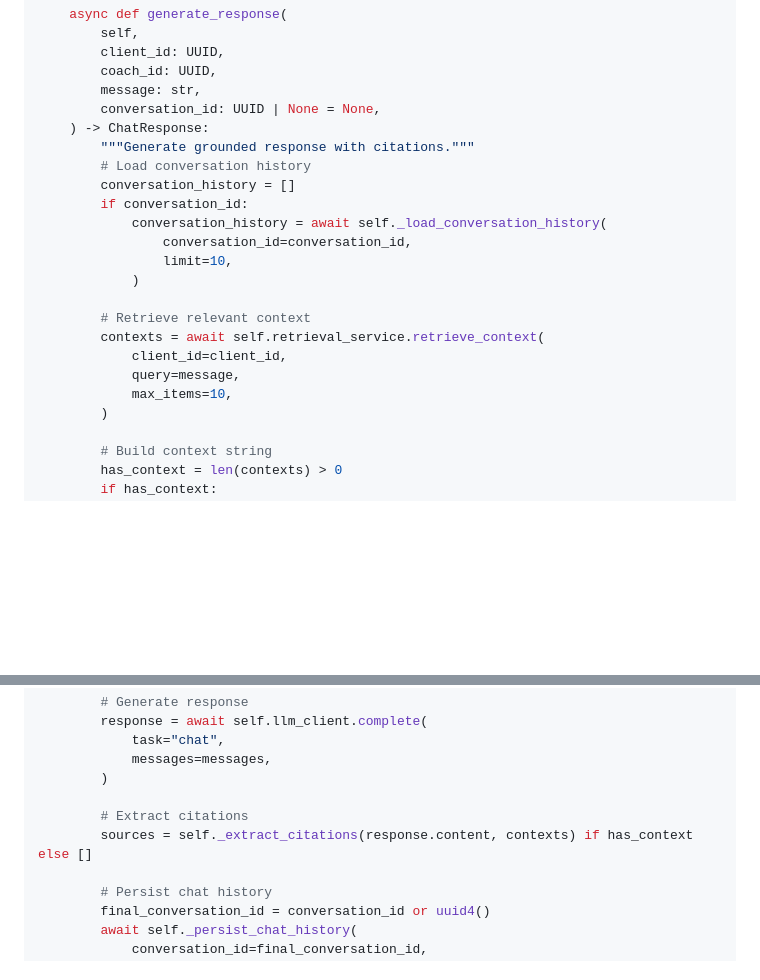
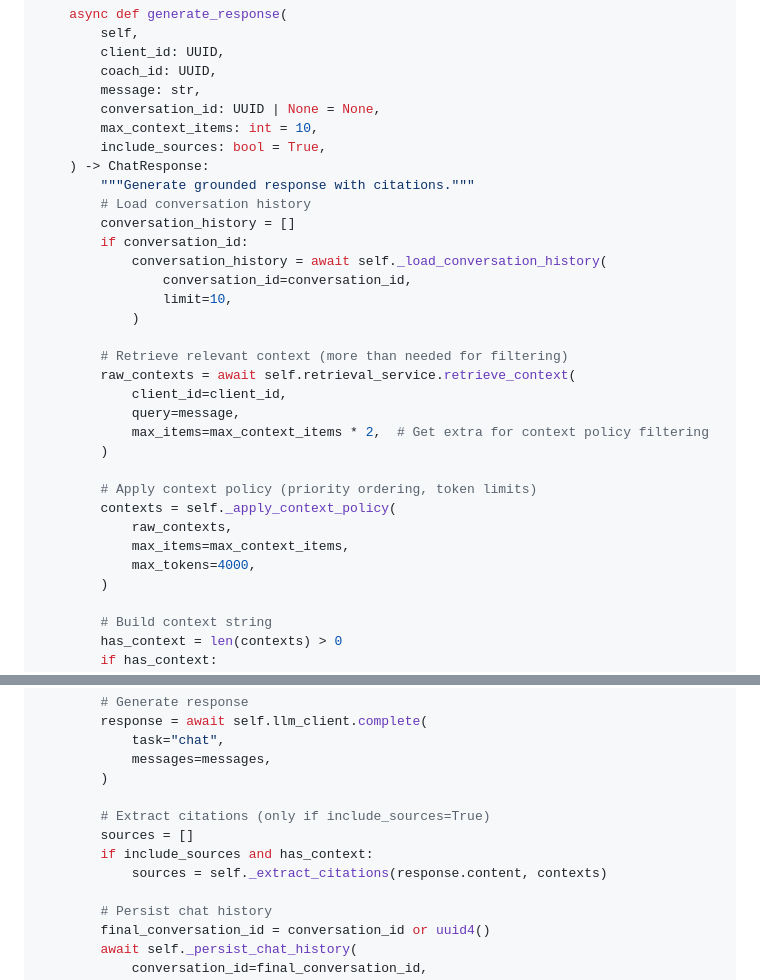
Before and after one commit to AdamaSorho/xenios_ai_backend, a Markdown page: codev/plans/0004-rag-chat-insights.md, 2 parts joined by grey strips. Drawn GitHub-style; blank space fills up the shorter version.

```diff
--- a/codev/plans/0004-rag-chat-insights.md
+++ b/codev/plans/0004-rag-chat-insights.md
@@ -755,6 +759,8 @@ Please acknowledge that you don't have enough specific information and suggest w
         coach_id: UUID,
         message: str,
         conversation_id: UUID | None = None,
+        max_context_items: int = 10,
+        include_sources: bool = True,
     ) -> ChatResponse:
         """Generate grounded response with citations."""
         # Load conversation history
@@ -765,11 +771,18 @@ Please acknowledge that you don't have enough specific information and suggest w
                 limit=10,
             )
 
-        # Retrieve relevant context
-        contexts = await self.retrieval_service.retrieve_context(
+        # Retrieve relevant context (more than needed for filtering)
+        raw_contexts = await self.retrieval_service.retrieve_context(
             client_id=client_id,
             query=message,
-            max_items=10,
+            max_items=max_context_items * 2,  # Get extra for context policy filtering
+        )
+
+        # Apply context policy (priority ordering, token limits)
+        contexts = self._apply_context_policy(
+            raw_contexts,
+            max_items=max_context_items,
+            max_tokens=4000,
         )
 
         # Build context string
@@ -792,8 +805,10 @@ Please acknowledge that you don't have enough specific information and suggest w
             messages=messages,
         )
 
-        # Extract citations
-        sources = self._extract_citations(response.content, contexts) if has_context else []
+        # Extract citations (only if include_sources=True)
+        sources = []
+        if include_sources and has_context:
+            sources = self._extract_citations(response.content, contexts)
 
         # Persist chat history
         final_conversation_id = conversation_id or uuid4()
```
Also changed, not shown: other parts of codev/plans/0004-rag-chat-insights.md (+54 -5 lines).
